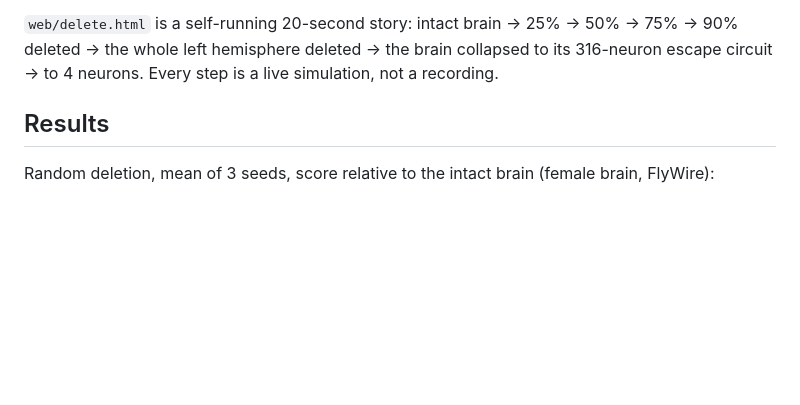
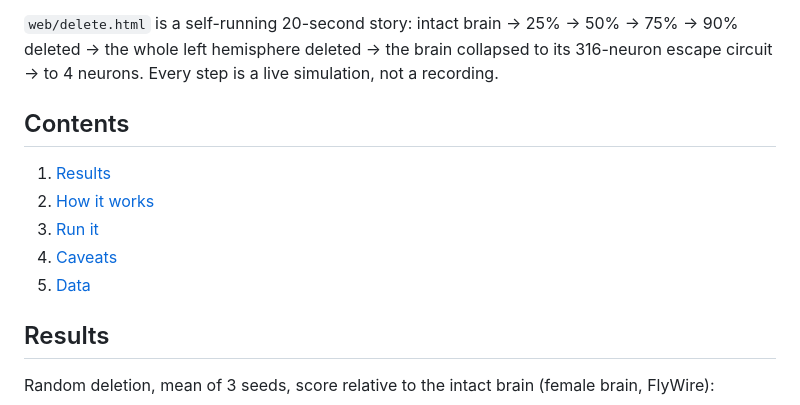
Before and after one commit to aryan-tah/twobrains, a Markdown page: README.md, the part around the change. GitHub-like rendering; blank space fills up the shorter version.

Commit message:
readme: table of contents
Co-Authored-By: Claude Fable 5.1 <noreply@anthropic.com>

```diff
--- a/README.md
+++ b/README.md
@@ -12,6 +12,14 @@ their real descending outputs. Nothing is trained. The only thing deciding wheth
 `web/delete.html` is a self-running 20-second story: intact brain → 25% → 50% → 75% → 90% deleted → the whole
 left hemisphere deleted → the brain collapsed to its 316-neuron escape circuit → to 4 neurons. Every step is a
 live simulation, not a recording.
+
+## Contents
+
+1. [Results](#results)
+2. [How it works](#how-it-works)
+3. [Run it](#run-it)
+4. [Caveats](#caveats-stated-plainly)
+5. [Data](#data)
 
 ## Results
 
```
